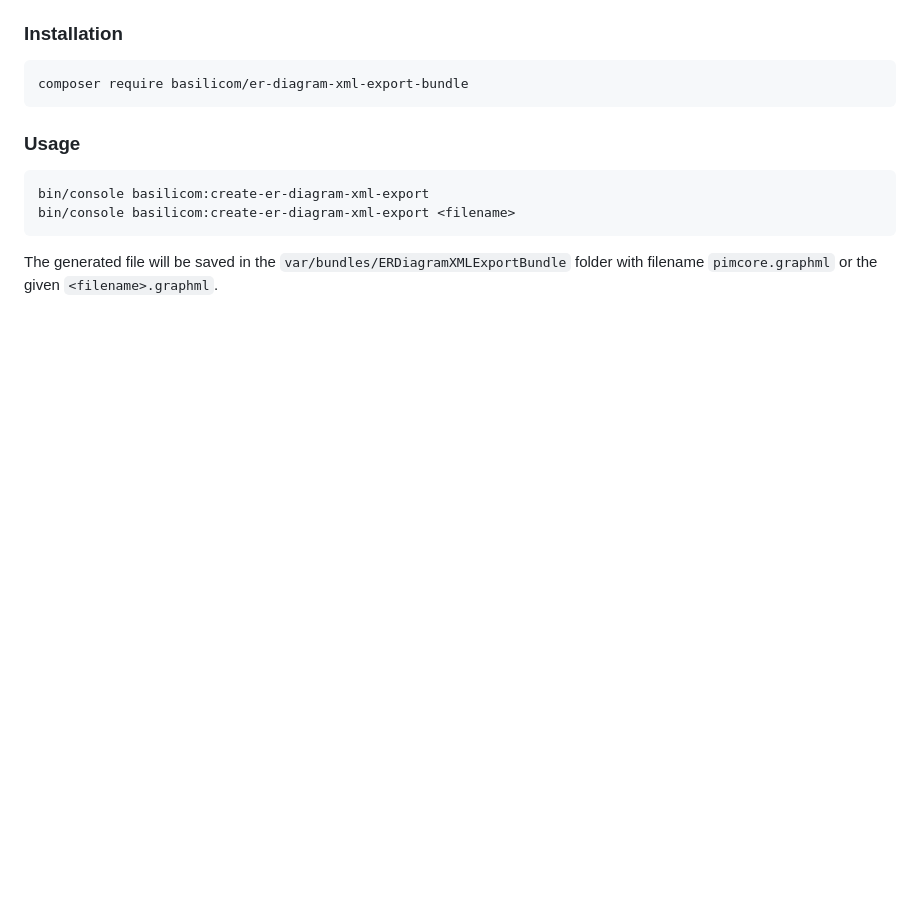
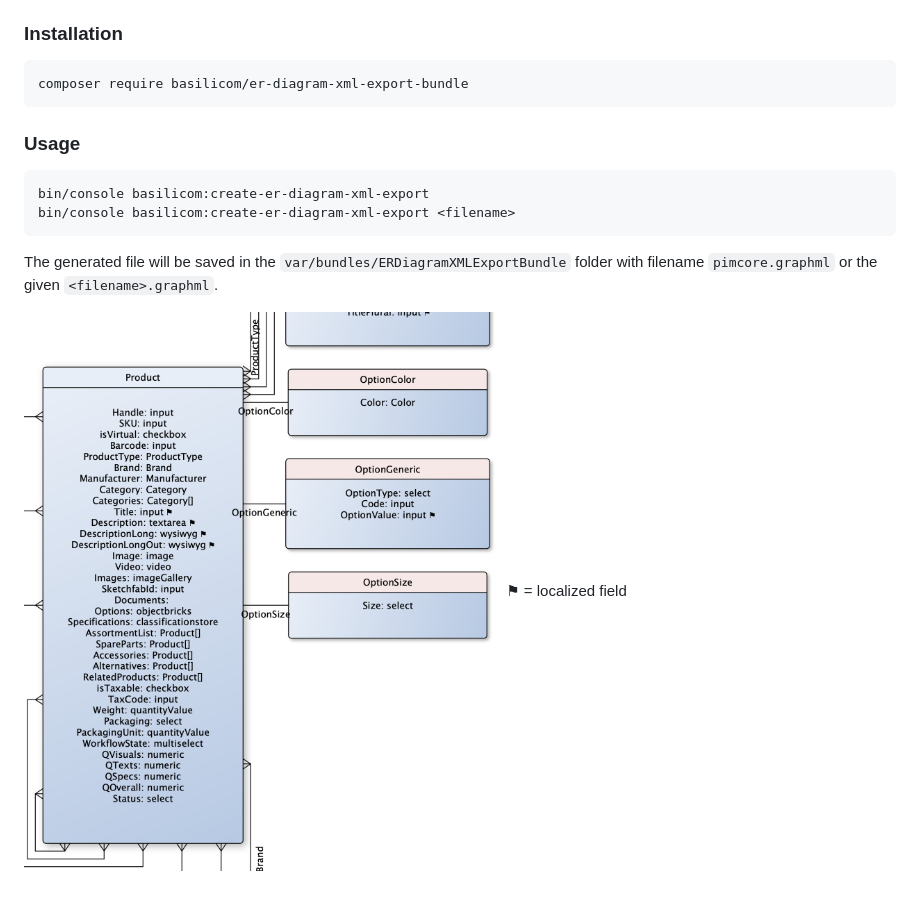
Before and after one commit to basilicom/er-diagram-xml-export-bundle, a Markdown page: README.md, the part around the change. Drawn GitHub-style; pictures changed too: docs/example.png (added); blank space fills up the shorter version.

Commit message:
feature: readme adaption

````diff
--- a/README.md
+++ b/README.md
@@ -20,3 +20,6 @@ bin/console basilicom:create-er-diagram-xml-export <filename>
 ```
 
 The generated file will be saved in the `var/bundles/ERDiagramXMLExportBundle` folder with filename `pimcore.graphml` or the given `<filename>.graphml`.
+
+![Example](./docs/example.png)
+⚑ = localized field
````
